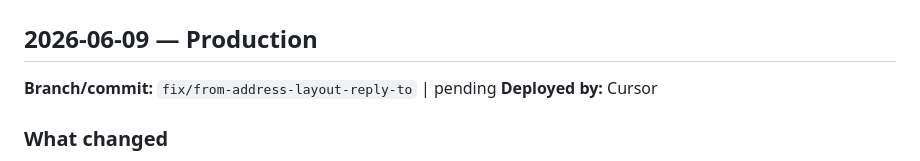
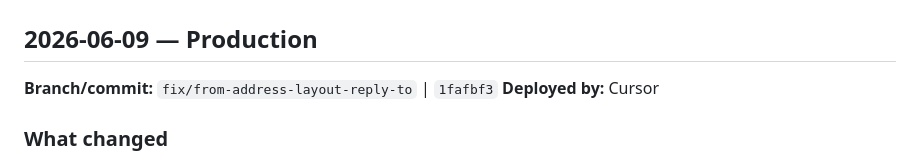
Before and after one commit to layercake-cx/directory-maps, a Markdown page: docs/DEPLOYMENTS.md, the part around the change. Drawn GitHub-style.

Commit message:
docs: record deploy for from address layout and Reply-To fix
Co-authored-by: Cursor <cursoragent@cursor.com>

```diff
--- a/docs/DEPLOYMENTS.md
+++ b/docs/DEPLOYMENTS.md
@@ -49,7 +49,7 @@ Anything that went differently from plan, any workarounds applied, anything the
 
 ## 2026-06-09 — Production
 
-**Branch/commit:** `fix/from-address-layout-reply-to` | pending
+**Branch/commit:** `fix/from-address-layout-reply-to` | `1fafbf3`
 **Deployed by:** Cursor
 
 ### What changed
```
